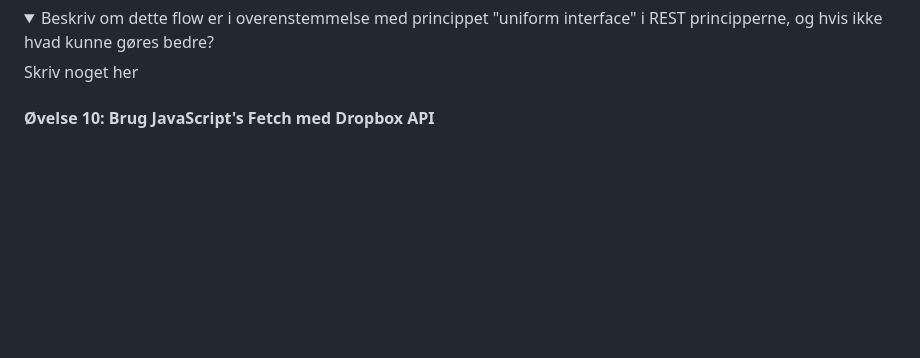
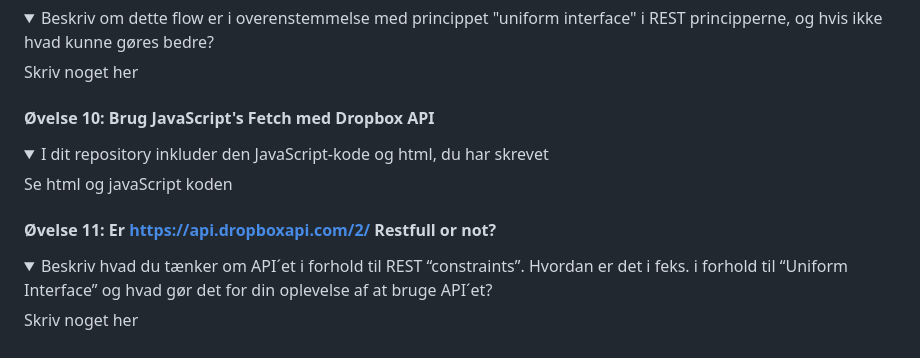
Before and after one commit to Amalie956/Obligatorisk_opgave_1_Dropbox, a Markdown page: README.md, the part around one of its changes. Rendered like a GitHub page; folded sections open; blank space fills up the shorter version.

```diff
--- a/README.md
+++ b/README.md
@@ -246,3 +243,16 @@ Skriv noget her
 </details>
 
 #### Øvelse 10: Brug JavaScript's Fetch med Dropbox API
+<details><summary>
+I dit repository inkluder den JavaScript-kode og html, du har skrevet
+</summary>
+Se html og javaScript koden
+</details>
+
+#### Øvelse 11: Er https://api.dropboxapi.com/2/ Restfull or not?
+<details><summary>
+Beskriv hvad du tænker om API´et i forhold til REST “constraints”.
+Hvordan er det i feks. i forhold til “Uniform Interface” og hvad gør det for din oplevelse af at bruge API´et?
+</summary>
+Skriv noget her
+</details>
```
Also changed, not shown: other parts of README.md (+0 -3 lines).
